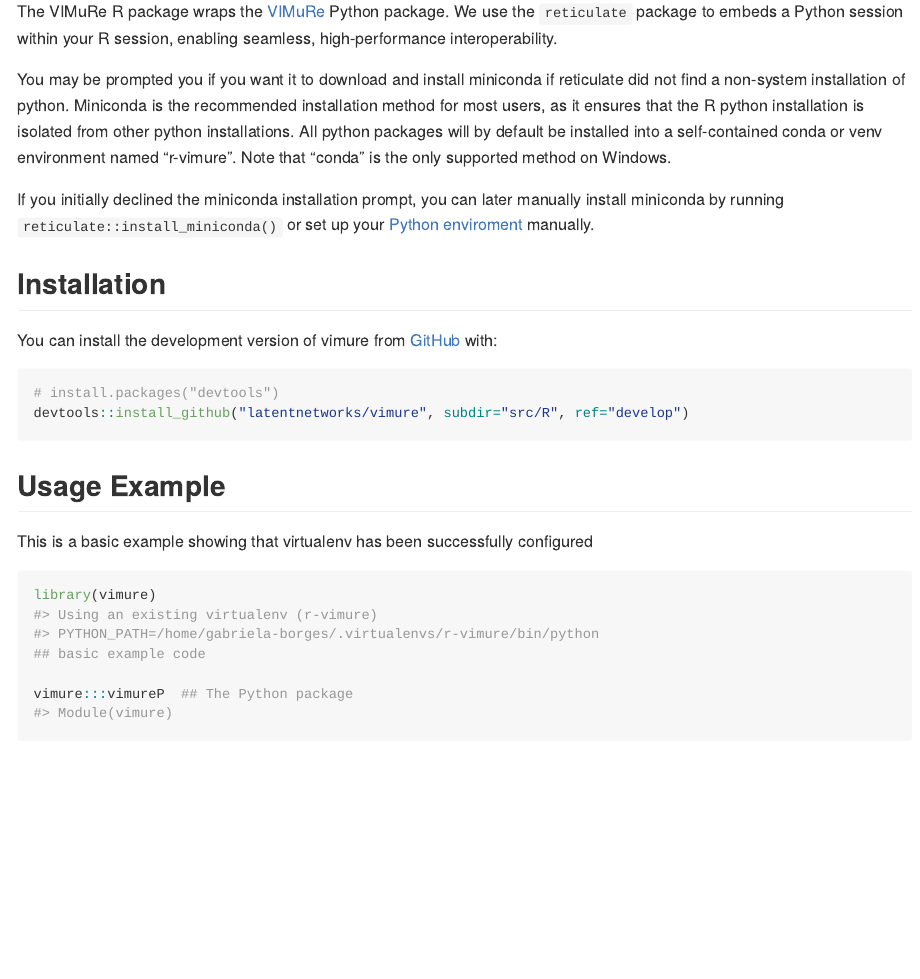
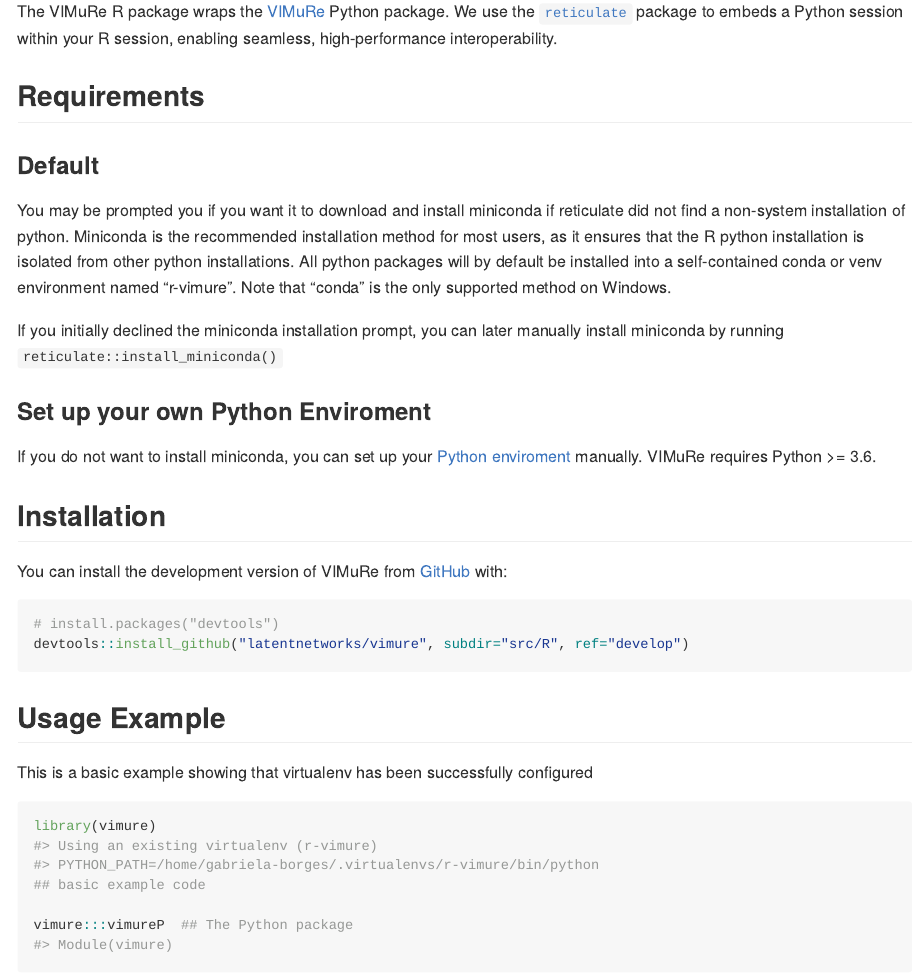
Before and after one commit to latentnetworks/vimure, an R Markdown document (src/R/README.Rmd): the page in a window 1100 px wide, from 280 px down. The pictures show the output file src/R/README.md that the author committed with the source, drawn offline in the style of GitHub.

Commit message:
Update README.Rmd

````diff
--- a/src/R/README.Rmd
+++ b/src/R/README.Rmd
@@ -25,15 +25,23 @@
 
 > De Bacco C, Contisciani M, Cardoso-Silva J, Safdari H, Baptista D, Sweet T, Young JG, Koster J, Ross CT, McElreath R, Redhead D. Latent Network Models to Account for Noisy, Multiply-Reported Social Network Data. arXiv preprint [arXiv:2112.11396](https://arxiv.org/abs/2112.11396). 2021.
 
-The VIMuRe R package wraps the [VIMuRe](https://github.com/latentnetworks/vimure/tree/18-vimure-v01-r-write-test_syntheticr/src/python) Python package. We use the `reticulate` package to embeds a Python session within your R session, enabling seamless, high-performance interoperability.
+The VIMuRe R package wraps the [VIMuRe](https://github.com/latentnetworks/vimure/tree/18-vimure-v01-r-write-test_syntheticr/src/python) Python package. We use the [`reticulate`](https://rstudio.github.io/reticulate/) package to embeds a Python session within your R session, enabling seamless, high-performance interoperability.
+
+## Requirements
+
+### Default
 
 You may be prompted you if you want it to download and install miniconda if reticulate did not find a non-system installation of python. Miniconda is the recommended installation method for most users, as it ensures that the R python installation is isolated from other python installations. All python packages will by default be installed into a self-contained conda or venv environment named "r-vimure". Note that "conda" is the only supported method on Windows.
 
-If you initially declined the miniconda installation prompt, you can later manually install miniconda by running `reticulate::install_miniconda()` or set up your [Python enviroment](http://timsherratt.org/digital-heritage-handbook/docs/python-pip-virtualenv/) manually.
+If you initially declined the miniconda installation prompt, you can later manually install miniconda by running `reticulate::install_miniconda()`
+
+### Set up your own Python Enviroment
+
+If you do not want to install miniconda, you can set up your [Python enviroment](http://timsherratt.org/digital-heritage-handbook/docs/python-pip-virtualenv/) manually. VIMuRe requires Python >= 3.6.
 
 ## Installation
 
-You can install the development version of vimure from [GitHub](https://github.com/) with:
+You can install the development version of VIMuRe from [GitHub](https://github.com/) with:
 
 ``` r
 # install.packages("devtools")
````
Also changed, not shown: src/R/README.md.
